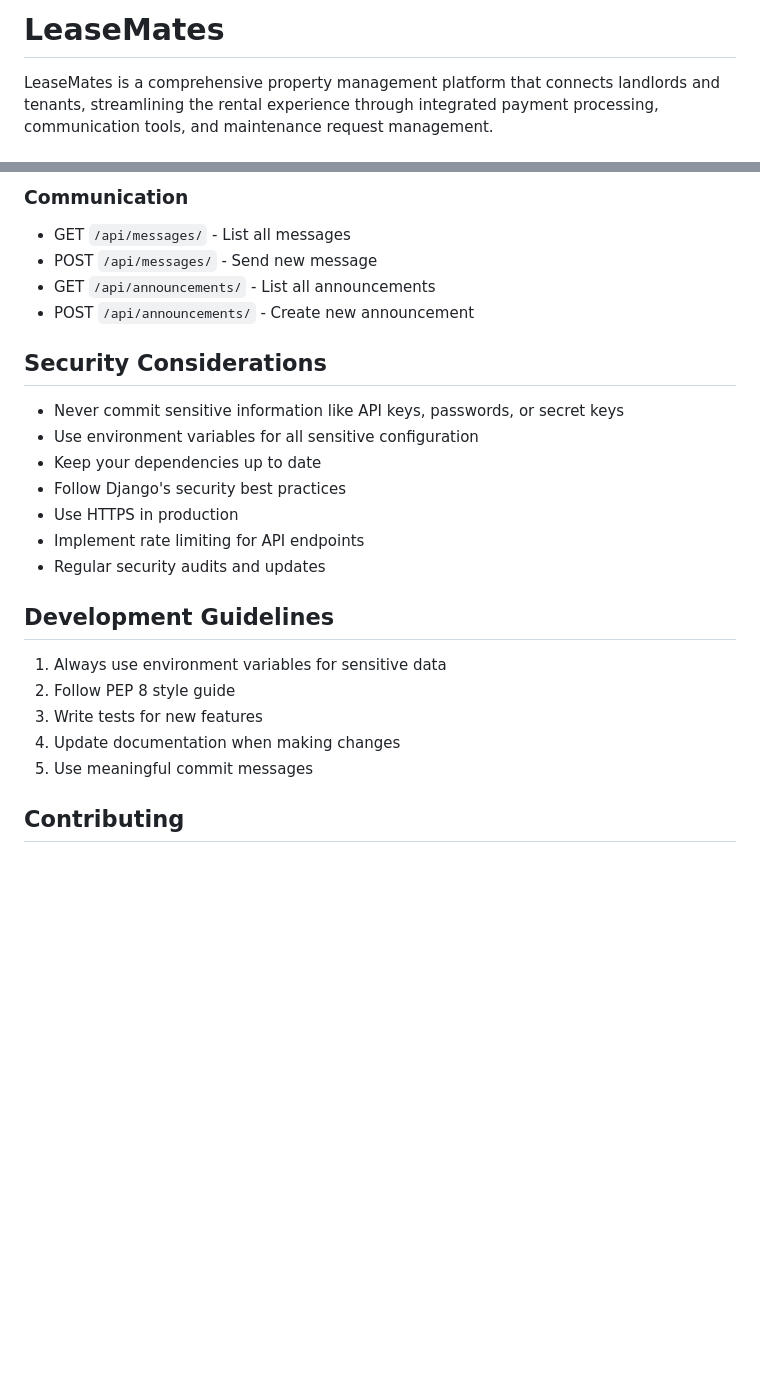
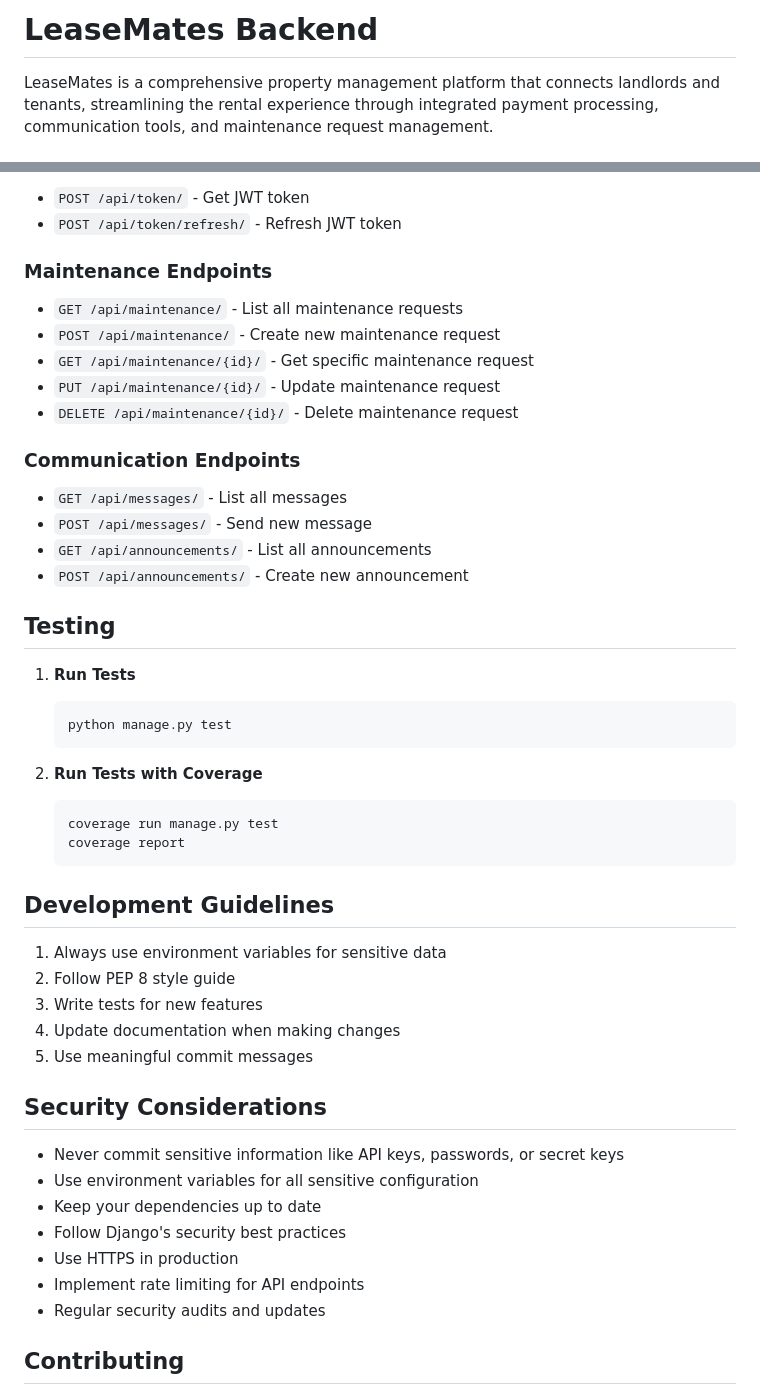
Before and after one commit to mailman2018/leasemates, a Markdown page: README.md, 2 parts joined by grey strips. Drawn GitHub-style; blank space fills up the shorter version.

````diff
--- a/README.md
+++ b/README.md
@@ -1,4 +1,4 @@
-# LeaseMates
+# LeaseMates Backend
 
 LeaseMates is a comprehensive property management platform that connects landlords and tenants, streamlining the rental experience through integrated payment processing, communication tools, and maintenance request management.
 
@@ -99,9 +95,42 @@ The API will be available at `http://localhost:8000/`
 
-### Communication
-- GET `/api/messages/` - List all messages
-- POST `/api/messages/` - Send new message
-- GET `/api/announcements/` - List all announcements
-- POST `/api/announcements/` - Create new announcement
+- `POST /api/token/` - Get JWT token
+- `POST /api/token/refresh/` - Refresh JWT token
+
+### Maintenance Endpoints
+
+- `GET /api/maintenance/` - List all maintenance requests
+- `POST /api/maintenance/` - Create new maintenance request
+- `GET /api/maintenance/{id}/` - Get specific maintenance request
+- `PUT /api/maintenance/{id}/` - Update maintenance request
+- `DELETE /api/maintenance/{id}/` - Delete maintenance request
+
+### Communication Endpoints
+
+- `GET /api/messages/` - List all messages
+- `POST /api/messages/` - Send new message
+- `GET /api/announcements/` - List all announcements
+- `POST /api/announcements/` - Create new announcement
+
+## Testing
+
+1. **Run Tests**
+   ```bash
+   python manage.py test
+   ```
+
+2. **Run Tests with Coverage**
+   ```bash
+   coverage run manage.py test
+   coverage report
+   ```
+
+## Development Guidelines
+
+1. Always use environment variables for sensitive data
+2. Follow PEP 8 style guide
+3. Write tests for new features
+4. Update documentation when making changes
+5. Use meaningful commit messages
 
 ## Security Considerations
 
@@ -112,14 +141,6 @@ The API will be available at `http://localhost:8000/`
 - Use HTTPS in production
 - Implement rate limiting for API endpoints
 - Regular security audits and updates
-
-## Development Guidelines
-
-1. Always use environment variables for sensitive data
-2. Follow PEP 8 style guide
-3. Write tests for new features
-4. Update documentation when making changes
-5. Use meaningful commit messages
 
 ## Contributing
 
````
Also changed, not shown: other parts of README.md (+47 -51 lines).
